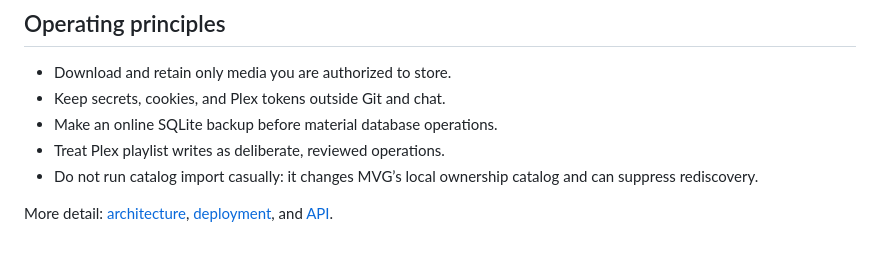
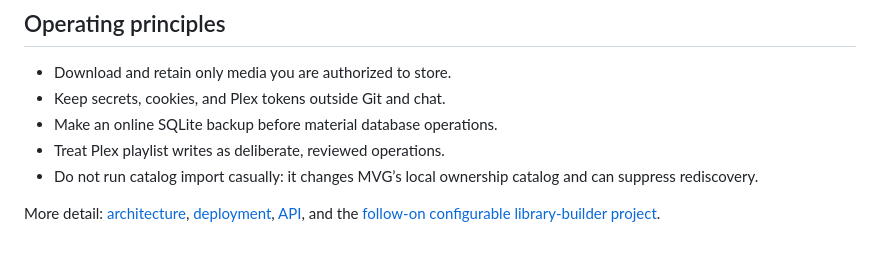
Before and after one commit to MrGibbage/Python-Music-Video-Grabber, a Markdown page: README.md, the part around the change. GitHub-like rendering.

Commit message:
Document configurable music video library follow-on

```diff
--- a/README.md
+++ b/README.md
@@ -239,4 +239,5 @@ For end-to-end testing, use a separate SQLite database and empty media output.
   and can suppress rediscovery.
 
 More detail: [architecture](docs/architecture.md),
-[deployment](docs/deployment.md), and [API](docs/api.md).
+[deployment](docs/deployment.md), [API](docs/api.md), and the
+[follow-on configurable library-builder project](docs/follow-on-classic-library.md).
```
Also changed, not shown: docs/follow-on-classic-library.md (added, +129 -0 lines).
